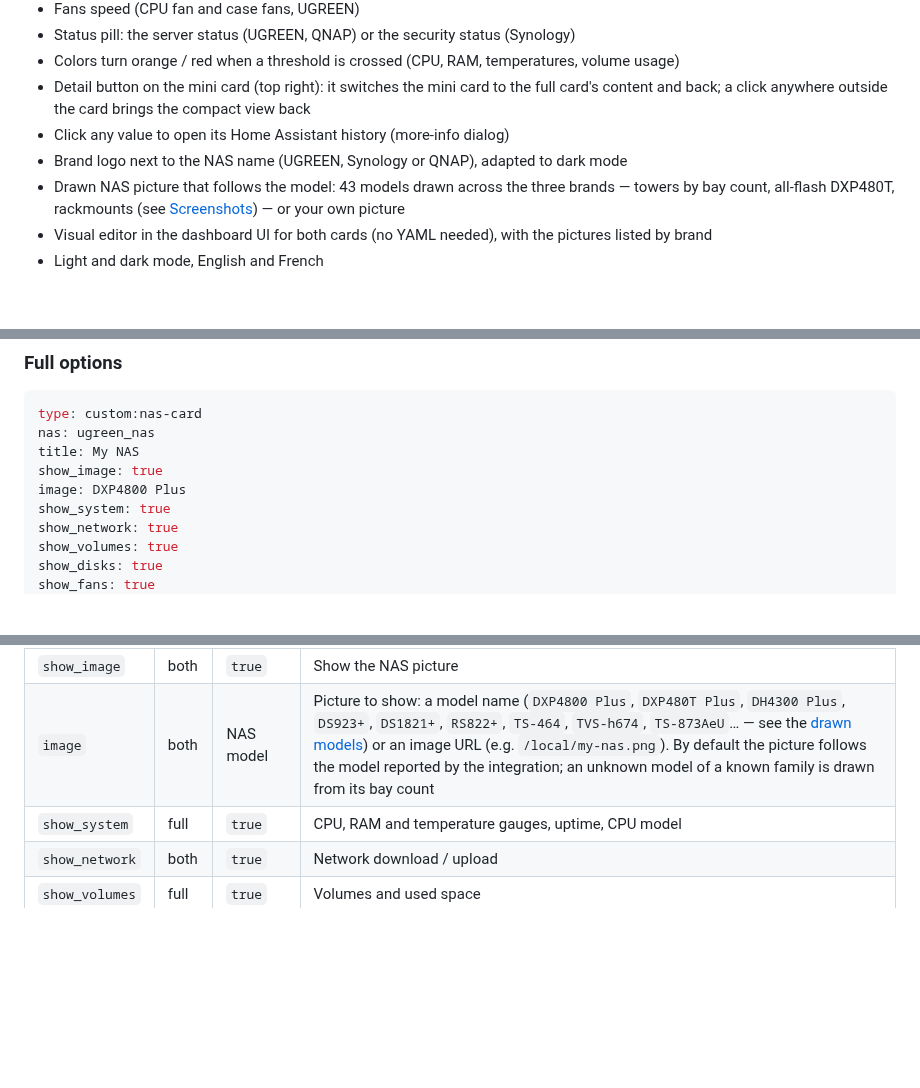
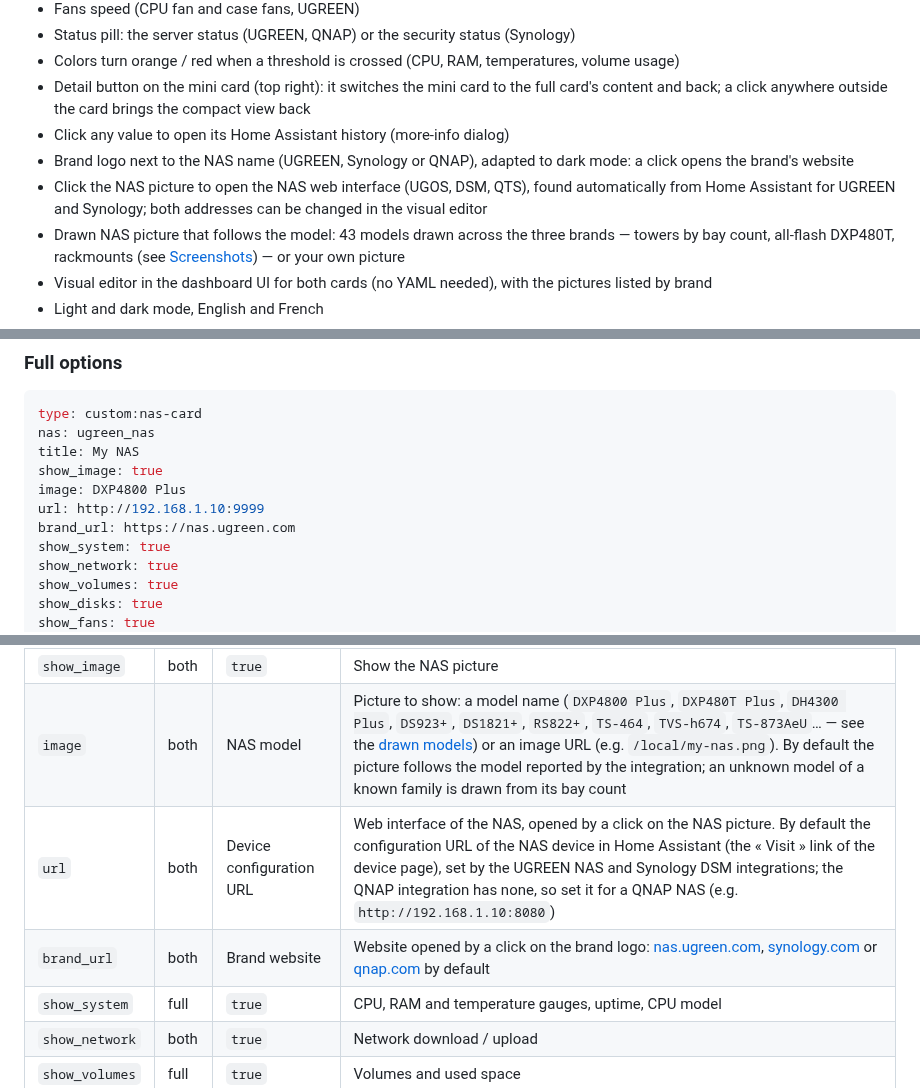
Before and after one commit to juju35/ha-nas-card, a Markdown page: README.md, 3 parts joined by grey strips. GitHub-like rendering; blank space fills up the shorter version.

```diff
--- a/README.md
+++ b/README.md
@@ -36,7 +36,8 @@ The cards are built on top of the [UGREEN NAS integration](https://github.com/To
 - Colors turn orange / red when a threshold is crossed (CPU, RAM, temperatures, volume usage)
 - Detail button on the mini card (top right): it switches the mini card to the full card's content and back; a click anywhere outside the card brings the compact view back
 - Click any value to open its Home Assistant history (more-info dialog)
-- Brand logo next to the NAS name (UGREEN, Synology or QNAP), adapted to dark mode
+- Brand logo next to the NAS name (UGREEN, Synology or QNAP), adapted to dark mode: a click opens the brand's website
+- Click the NAS picture to open the NAS web interface (UGOS, DSM, QTS), found automatically from Home Assistant for UGREEN and Synology; both addresses can be changed in the visual editor
 - Drawn NAS picture that follows the model: 43 models drawn across the three brands — towers by bay count, all-flash DXP480T, rackmounts (see [Screenshots](#screenshots)) — or your own picture
 - Visual editor in the dashboard UI for both cards (no YAML needed), with the pictures listed by brand
 - Light and dark mode, English and French
@@ -102,6 +103,8 @@ nas: ugreen_nas
 title: My NAS
 show_image: true
 image: DXP4800 Plus
+url: http://192.168.1.10:9999
+brand_url: https://nas.ugreen.com
 show_system: true
 show_network: true
 show_volumes: true
@@ -130,6 +133,8 @@ language: fr
 | `title` | both | NAS name | Card title |
 | `show_image` | both | `true` | Show the NAS picture |
 | `image` | both | NAS model | Picture to show: a model name (`DXP4800 Plus`, `DXP480T Plus`, `DH4300 Plus`, `DS923+`, `DS1821+`, `RS822+`, `TS-464`, `TVS-h674`, `TS-873AeU`… — see the [drawn models](#screenshots)) or an image URL (e.g. `/local/my-nas.png`). By default the picture follows the model reported by the integration; an unknown model of a known family is drawn from its bay count |
+| `url` | both | Device configuration URL | Web interface of the NAS, opened by a click on the NAS picture. By default the configuration URL of the NAS device in Home Assistant (the « Visit » link of the device page), set by the UGREEN NAS and Synology DSM integrations; the QNAP integration has none, so set it for a QNAP NAS (e.g. `http://192.168.1.10:8080`) |
+| `brand_url` | both | Brand website | Website opened by a click on the brand logo: [nas.ugreen.com](https://nas.ugreen.com), [synology.com](https://www.synology.com) or [qnap.com](https://www.qnap.com) by default |
 | `show_system` | full | `true` | CPU, RAM and temperature gauges, uptime, CPU model |
 | `show_network` | both | `true` | Network download / upload |
 | `show_volumes` | full | `true` | Volumes and used space |
```
Also changed, not shown: CHANGELOG.md (+7 -0 lines), screenshots/fans.gif, 5 other files.
